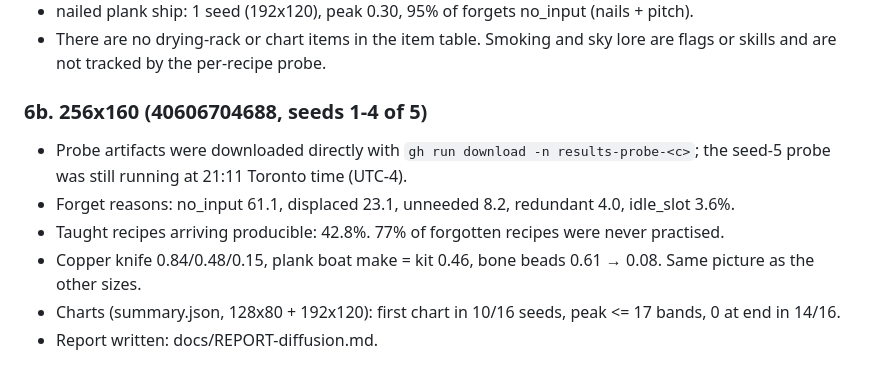
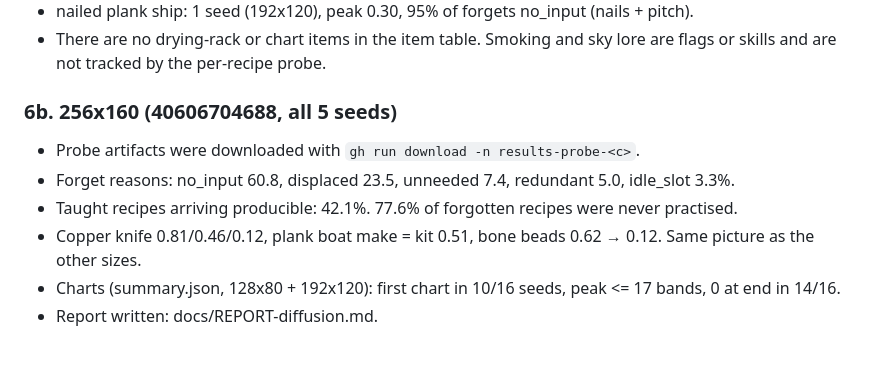
Before and after one commit to Macrolol/kindling, a Markdown page: docs/PROGRESS-diffusion.md, the part around the change. Rendered like a GitHub page.

```diff
--- a/docs/PROGRESS-diffusion.md
+++ b/docs/PROGRESS-diffusion.md
@@ -112,14 +112,13 @@ Metal and other "better" tech (2nd-half means of known / make / kit):
 - There are no drying-rack or chart items in the item table. Smoking and sky lore are flags
   or skills and are not tracked by the per-recipe probe.
 
-### 6b. 256x160 (40606704688, seeds 1-4 of 5)
+### 6b. 256x160 (40606704688, all 5 seeds)
 
-- Probe artifacts were downloaded directly with `gh run download -n results-probe-<c>`;
-  the seed-5 probe was still running at 21:11 Toronto time (UTC-4).
-- Forget reasons: no_input 61.1, displaced 23.1, unneeded 8.2, redundant 4.0, idle_slot 3.6%.
-- Taught recipes arriving producible: 42.8%. 77% of forgotten recipes were never
+- Probe artifacts were downloaded with `gh run download -n results-probe-<c>`.
+- Forget reasons: no_input 60.8, displaced 23.5, unneeded 7.4, redundant 5.0, idle_slot 3.3%.
+- Taught recipes arriving producible: 42.1%. 77.6% of forgotten recipes were never
   practised.
-- Copper knife 0.84/0.48/0.15, plank boat make = kit 0.46, bone beads 0.61 → 0.08.
+- Copper knife 0.81/0.46/0.12, plank boat make = kit 0.51, bone beads 0.62 → 0.12.
   Same picture as the other sizes.
 - Charts (summary.json, 128x80 + 192x120): first chart in 10/16 seeds, peak <= 17 bands,
   0 at end in 14/16.
```
Also changed, not shown: docs/REPORT-diffusion.md (+18 -23 lines).
